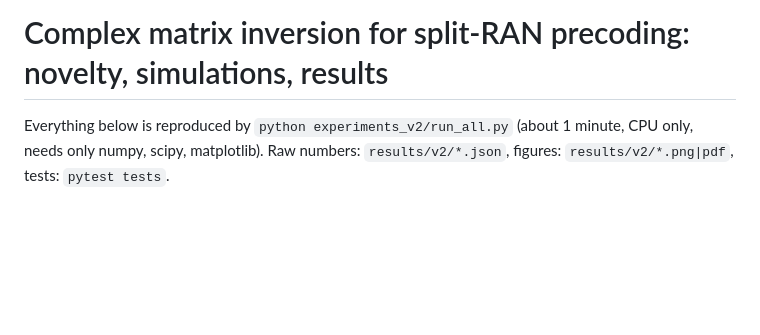
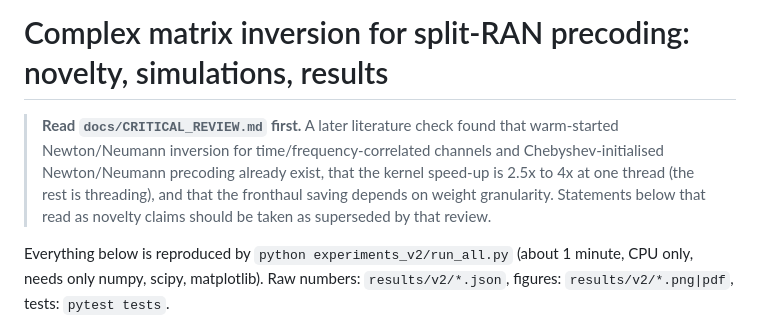
Before and after one commit to Harshvardhan-To1/BTP, a Markdown page: docs/NOVELTY_AND_RESULTS.md, the part around the change. GitHub-like rendering; blank space fills up the shorter version.

Commit message:
Add critical review: literature check, novelty verdicts, evidence weaknesses; caveat the main doc
Co-authored-by: Harshvardhan Choudhary <Harshvardhan-To1@users.noreply.github.com>

```diff
--- a/docs/NOVELTY_AND_RESULTS.md
+++ b/docs/NOVELTY_AND_RESULTS.md
@@ -1,4 +1,9 @@
 # Complex matrix inversion for split-RAN precoding: novelty, simulations, results
+
+> **Read `docs/CRITICAL_REVIEW.md` first.** A later literature check found that warm-started Newton/Neumann inversion for
+> time/frequency-correlated channels and Chebyshev-initialised Newton/Neumann precoding already exist, that the kernel
+> speed-up is 2.5x to 4x at one thread (the rest is threading), and that the fronthaul saving depends on weight granularity.
+> Statements below that read as novelty claims should be taken as superseded by that review.
 
 Everything below is reproduced by `python experiments_v2/run_all.py` (about 1 minute, CPU only, needs only numpy,
 scipy, matplotlib). Raw numbers: `results/v2/*.json`, figures: `results/v2/*.png|pdf`, tests: `pytest tests`.
```
Also changed, not shown: docs/CRITICAL_REVIEW.md (added, +57 -0 lines).
